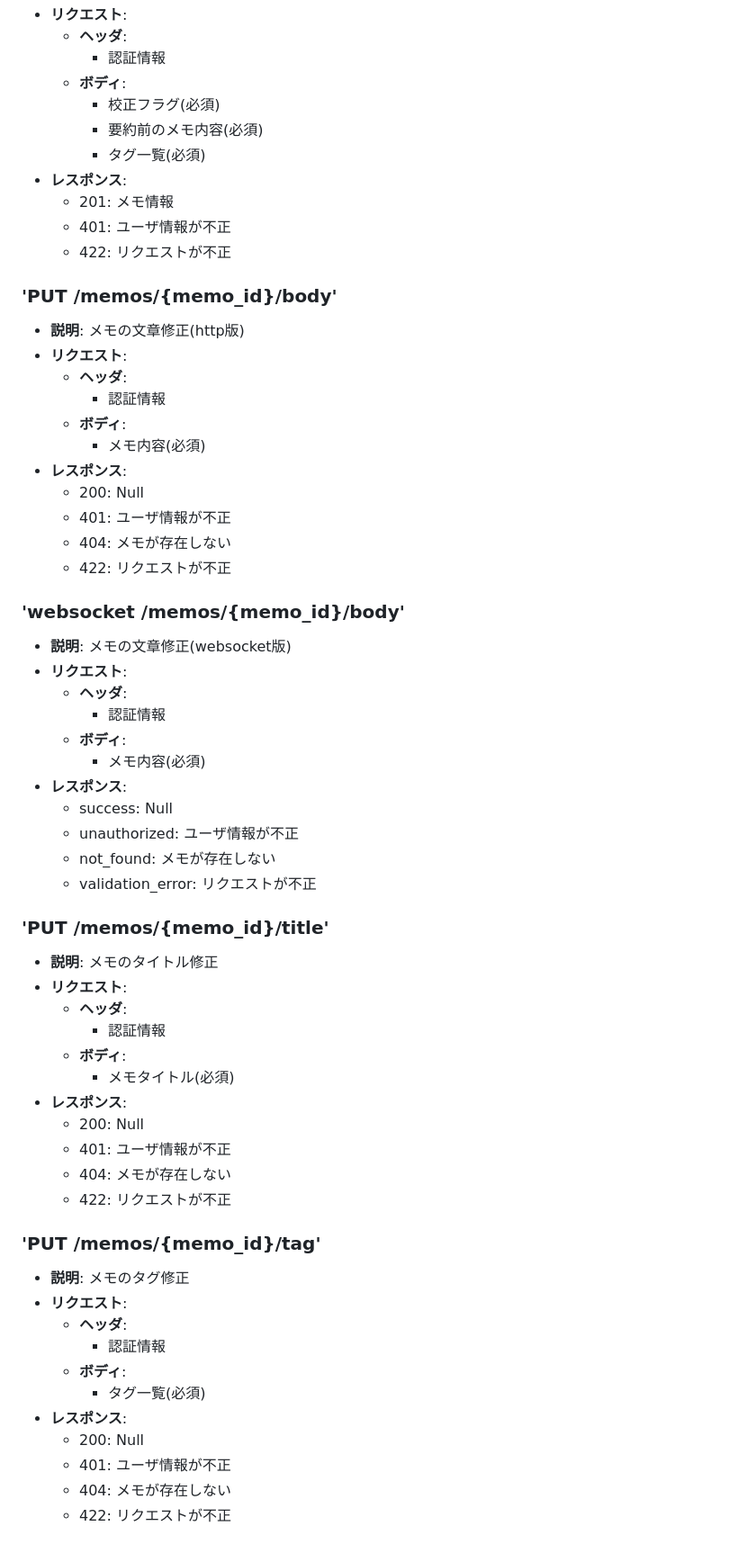
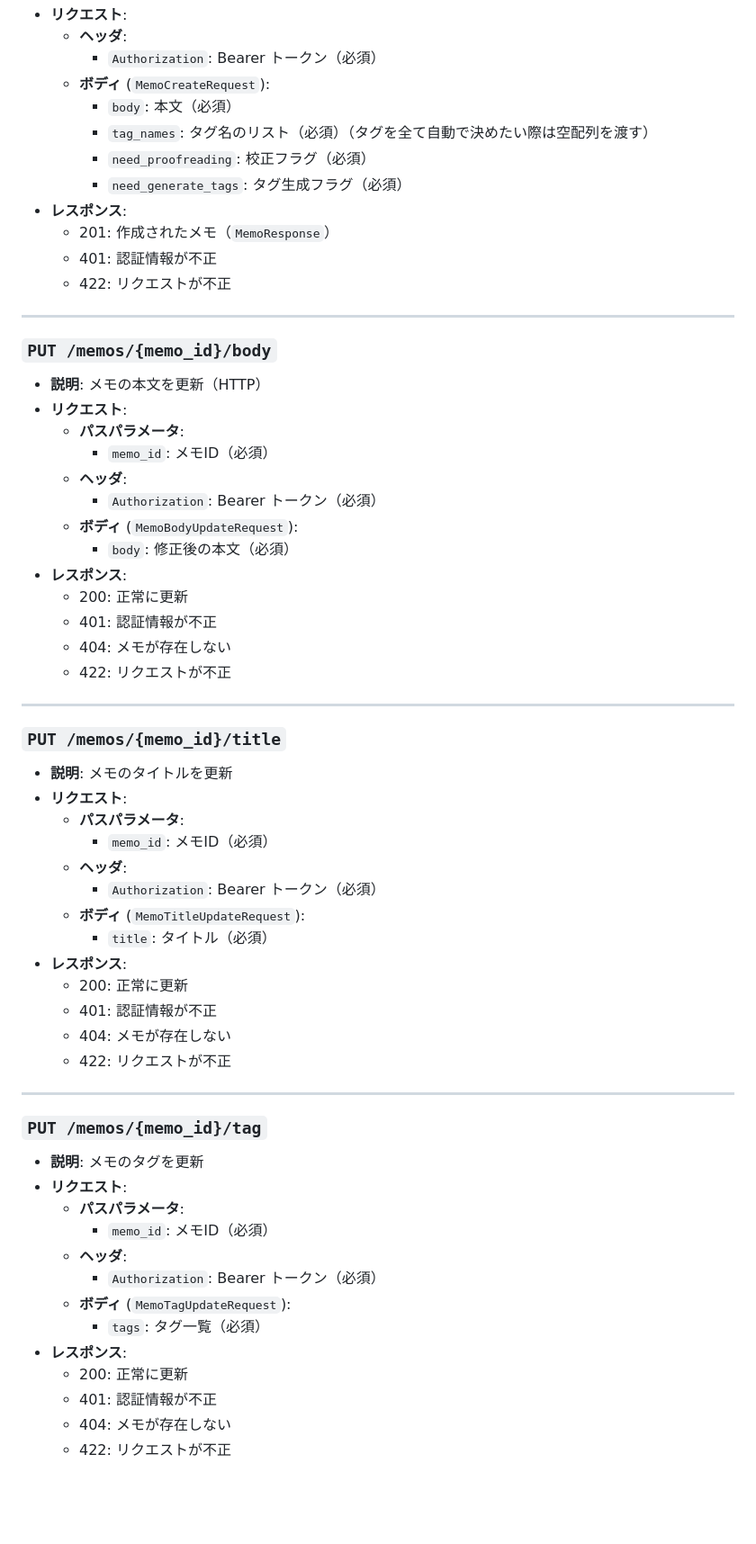
Before and after one commit to HACK-U-2025-2/HACKU, a Markdown page: docs/endpoint.md, the part around one of its changes. Shown at 90% size. Rendered like a GitHub page; blank space fills up the shorter version.

Commit message:
docs: endpoint

```diff
--- a/docs/endpoint.md
+++ b/docs/endpoint.md
@@ -37,64 +69,64 @@ http://localhost:8000
 - **リクエスト**:
     - **ヘッダ**:
-        - 認証情報
-    - **ボディ**:
-        - 校正フラグ(必須)
-        - 要約前のメモ内容(必須)
-        - タグ一覧(必須)
+        - `Authorization`: Bearer トークン（必須）
+    - **ボディ** (`MemoCreateRequest`):
+        - `body`: 本文（必須）
+        - `tag_names`: タグ名のリスト（必須）（タグを全て自動で決めたい際は空配列を渡す）
+        - `need_proofreading`: 校正フラグ（必須）
+        - `need_generate_tags`: タグ生成フラグ（必須）
 - **レスポンス**:
-    - 201: メモ情報
-    - 401: ユーザ情報が不正
+    - 201: 作成されたメモ（`MemoResponse`）
+    - 401: 認証情報が不正
     - 422: リクエストが不正
 
-### 'PUT /memos/{memo_id}/body'
-- **説明**: メモの文章修正(http版)
+---
+
+### `PUT /memos/{memo_id}/body`
+- **説明**: メモの本文を更新（HTTP）
 - **リクエスト**:
+    - **パスパラメータ**:
+        - `memo_id`: メモID（必須）
     - **ヘッダ**:
-        - 認証情報
-    - **ボディ**:
-        - メモ内容(必須)
+        - `Authorization`: Bearer トークン（必須）
+    - **ボディ** (`MemoBodyUpdateRequest`):
+        - `body`: 修正後の本文（必須）
 - **レスポンス**:
-    - 200: Null
-    - 401: ユーザ情報が不正
+    - 200: 正常に更新
+    - 401: 認証情報が不正
     - 404: メモが存在しない
     - 422: リクエストが不正
 
-### 'websocket /memos/{memo_id}/body'
-- **説明**: メモの文章修正(websocket版)
+---
+
+### `PUT /memos/{memo_id}/title`
+- **説明**: メモのタイトルを更新
 - **リクエスト**:
+    - **パスパラメータ**:
+        - `memo_id`: メモID（必須）
     - **ヘッダ**:
-        - 認証情報
-    - **ボディ**:
-        - メモ内容(必須)
+        - `Authorization`: Bearer トークン（必須）
+    - **ボディ** (`MemoTitleUpdateRequest`):
+        - `title`: タイトル（必須）
 - **レスポンス**:
-    - success: Null
-    - unauthorized: ユーザ情報が不正
-    - not_found: メモが存在しない
-    - validation_error: リクエストが不正
-
-### 'PUT /memos/{memo_id}/title'
-- **説明**: メモのタイトル修正
-- **リクエスト**:
-    - **ヘッダ**:
-        - 認証情報
-    - **ボディ**:
-        - メモタイトル(必須)
-- **レスポンス**:
-    - 200: Null
-    - 401: ユーザ情報が不正
+    - 200: 正常に更新
+    - 401: 認証情報が不正
     - 404: メモが存在しない
     - 422: リクエストが不正
 
-### 'PUT /memos/{memo_id}/tag'
-- **説明**: メモのタグ修正
+---
+
+### `PUT /memos/{memo_id}/tag`
+- **説明**: メモのタグを更新
 - **リクエスト**:
+    - **パスパラメータ**:
+        - `memo_id`: メモID（必須）
     - **ヘッダ**:
-        - 認証情報
-    - **ボディ**:
-        - タグ一覧(必須)
+        - `Authorization`: Bearer トークン（必須）
+    - **ボディ** (`MemoTagUpdateRequest`):
+        - `tags`: タグ一覧（必須）
 - **レスポンス**:
-    - 200: Null
-    - 401: ユーザ情報が不正
+    - 200: 正常に更新
+    - 401: 認証情報が不正
     - 404: メモが存在しない
     - 422: リクエストが不正
 
```
Also changed, not shown: other parts of docs/endpoint.md (+128 -51 lines).
